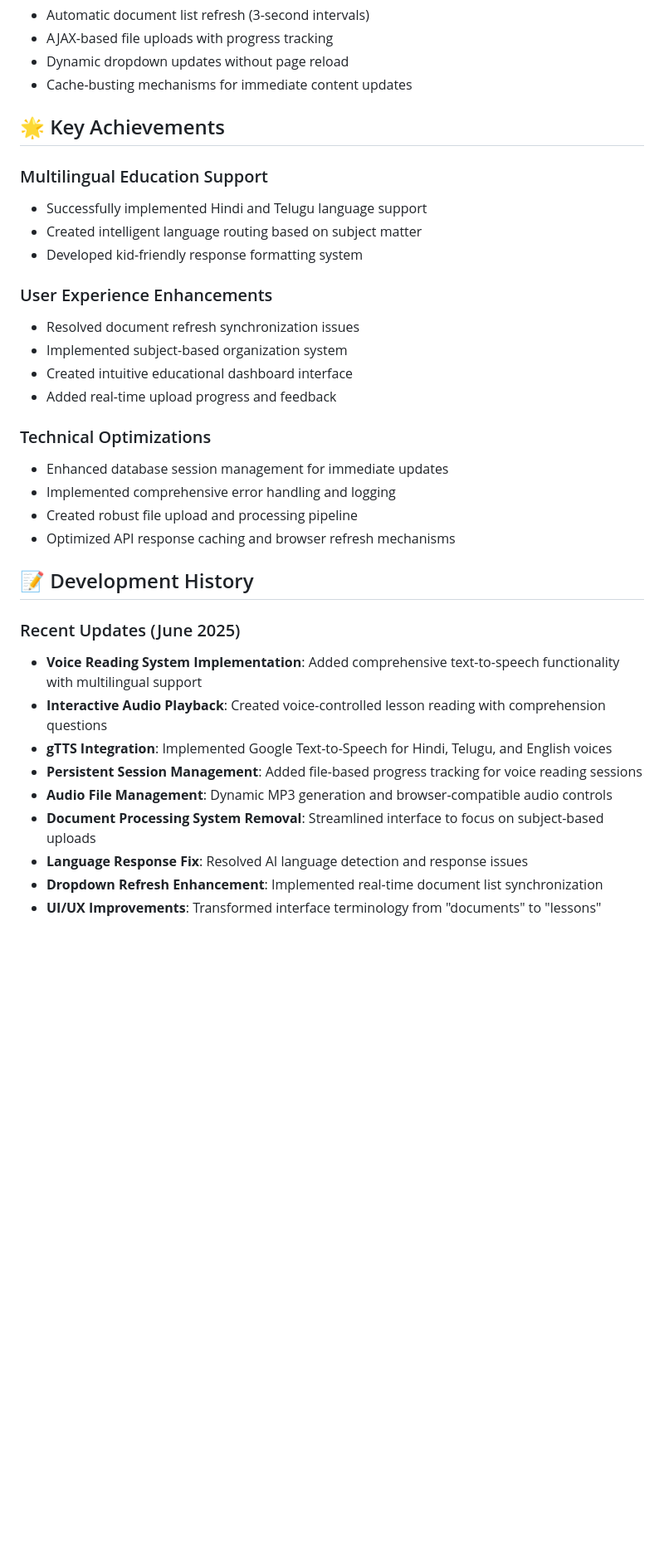
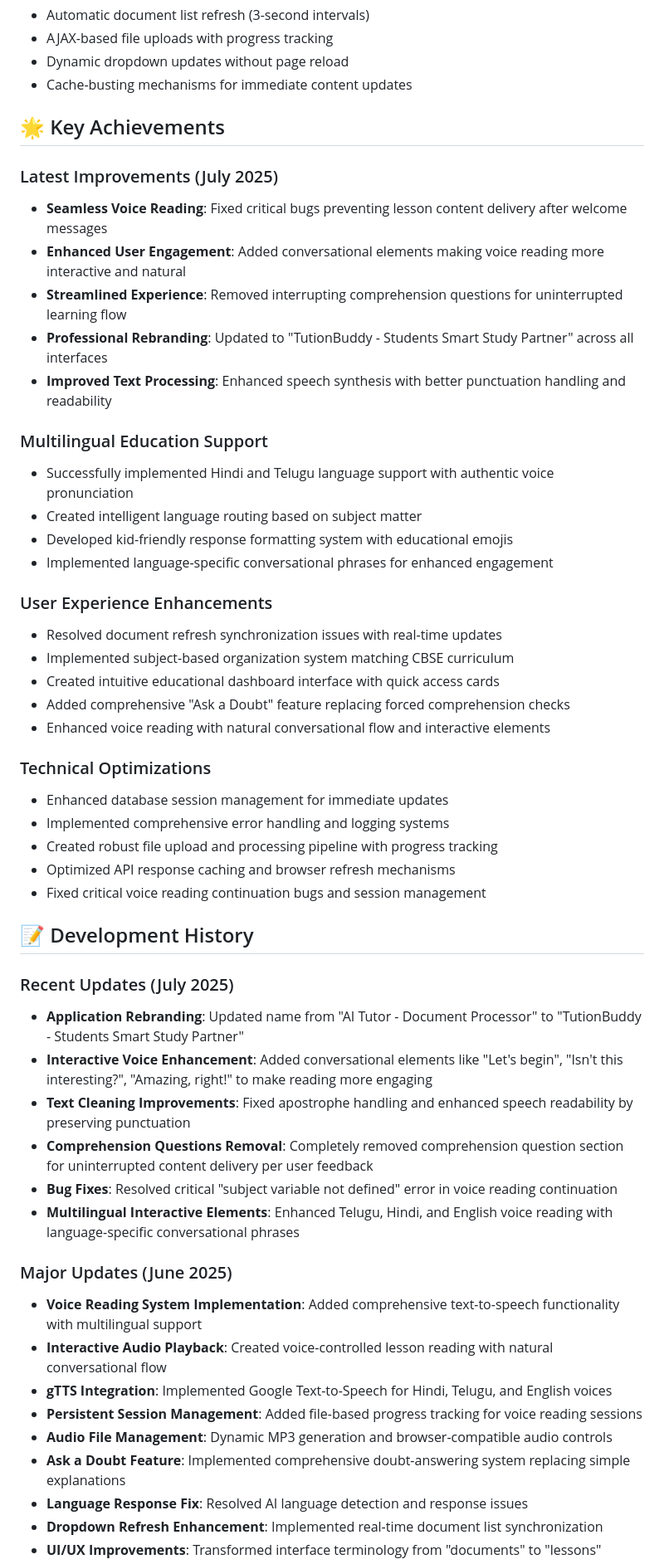
Before and after one commit to avardhineni/AILearningCompanion, a Markdown page: README.md, the part around one of its changes. Shown at 83% size. Drawn GitHub-style; blank space fills up the shorter version.

Commit message:
Improve voice reading with interactive elements and a dedicated doubt feature
Enhance README.md by detailing voice reading improvements, doubt resolution, rebranding, and technical optimizations.

Replit-Commit-Author: Agent
Replit-Commit-Session-Id: 875598bd-4d1a-43d1-a36f-81ed3a79e5bb
Replit-Commit-Screenshot-Url: https://storage.googleapis.com/screenshot-production-us-central1/abe375ac-005c-4d87-8b11-9aefbde64bf7/7190f07b-604d-417c-af63-5e64a57219e7.jpg

```diff
--- a/README.md
+++ b/README.md
@@ -178,32 +181,50 @@ gunicorn --bind 0.0.0.0:5000 --reuse-port --reload main:app
 
 ## 🌟 Key Achievements
 
+### Latest Improvements (July 2025)
+- **Seamless Voice Reading**: Fixed critical bugs preventing lesson content delivery after welcome messages
+- **Enhanced User Engagement**: Added conversational elements making voice reading more interactive and natural
+- **Streamlined Experience**: Removed interrupting comprehension questions for uninterrupted learning flow
+- **Professional Rebranding**: Updated to "TutionBuddy - Students Smart Study Partner" across all interfaces
+- **Improved Text Processing**: Enhanced speech synthesis with better punctuation handling and readability
+
 ### Multilingual Education Support
-- Successfully implemented Hindi and Telugu language support
+- Successfully implemented Hindi and Telugu language support with authentic voice pronunciation
 - Created intelligent language routing based on subject matter
-- Developed kid-friendly response formatting system
+- Developed kid-friendly response formatting system with educational emojis
+- Implemented language-specific conversational phrases for enhanced engagement
 
 ### User Experience Enhancements
-- Resolved document refresh synchronization issues
-- Implemented subject-based organization system
-- Created intuitive educational dashboard interface
-- Added real-time upload progress and feedback
+- Resolved document refresh synchronization issues with real-time updates
+- Implemented subject-based organization system matching CBSE curriculum
+- Created intuitive educational dashboard interface with quick access cards
+- Added comprehensive "Ask a Doubt" feature replacing forced comprehension checks
+- Enhanced voice reading with natural conversational flow and interactive elements
 
 ### Technical Optimizations
 - Enhanced database session management for immediate updates
-- Implemented comprehensive error handling and logging
-- Created robust file upload and processing pipeline
+- Implemented comprehensive error handling and logging systems
+- Created robust file upload and processing pipeline with progress tracking
 - Optimized API response caching and browser refresh mechanisms
+- Fixed critical voice reading continuation bugs and session management
 
 ## 📝 Development History
 
-### Recent Updates (June 2025)
+### Recent Updates (July 2025)
+- **Application Rebranding**: Updated name from "AI Tutor - Document Processor" to "TutionBuddy - Students Smart Study Partner"
+- **Interactive Voice Enhancement**: Added conversational elements like "Let's begin", "Isn't this interesting?", "Amazing, right!" to make reading more engaging
+- **Text Cleaning Improvements**: Fixed apostrophe handling and enhanced speech readability by preserving punctuation
+- **Comprehension Questions Removal**: Completely removed comprehension question section for uninterrupted content delivery per user feedback
+- **Bug Fixes**: Resolved critical "subject variable not defined" error in voice reading continuation
+- **Multilingual Interactive Elements**: Enhanced Telugu, Hindi, and English voice reading with language-specific conversational phrases
+
+### Major Updates (June 2025)
 - **Voice Reading System Implementation**: Added comprehensive text-to-speech functionality with multilingual support
-- **Interactive Audio Playback**: Created voice-controlled lesson reading with comprehension questions
+- **Interactive Audio Playback**: Created voice-controlled lesson reading with natural conversational flow
 - **gTTS Integration**: Implemented Google Text-to-Speech for Hindi, Telugu, and English voices
 - **Persistent Session Management**: Added file-based progress tracking for voice reading sessions
 - **Audio File Management**: Dynamic MP3 generation and browser-compatible audio controls
-- **Document Processing System Removal**: Streamlined interface to focus on subject-based uploads
+- **Ask a Doubt Feature**: Implemented comprehensive doubt-answering system replacing simple explanations
 - **Language Response Fix**: Resolved AI language detection and response issues
 - **Dropdown Refresh Enhancement**: Implemented real-time document list synchronization
 - **UI/UX Improvements**: Transformed interface terminology from "documents" to "lessons"
```
Also changed, not shown: other parts of README.md (+14 -10 lines).
